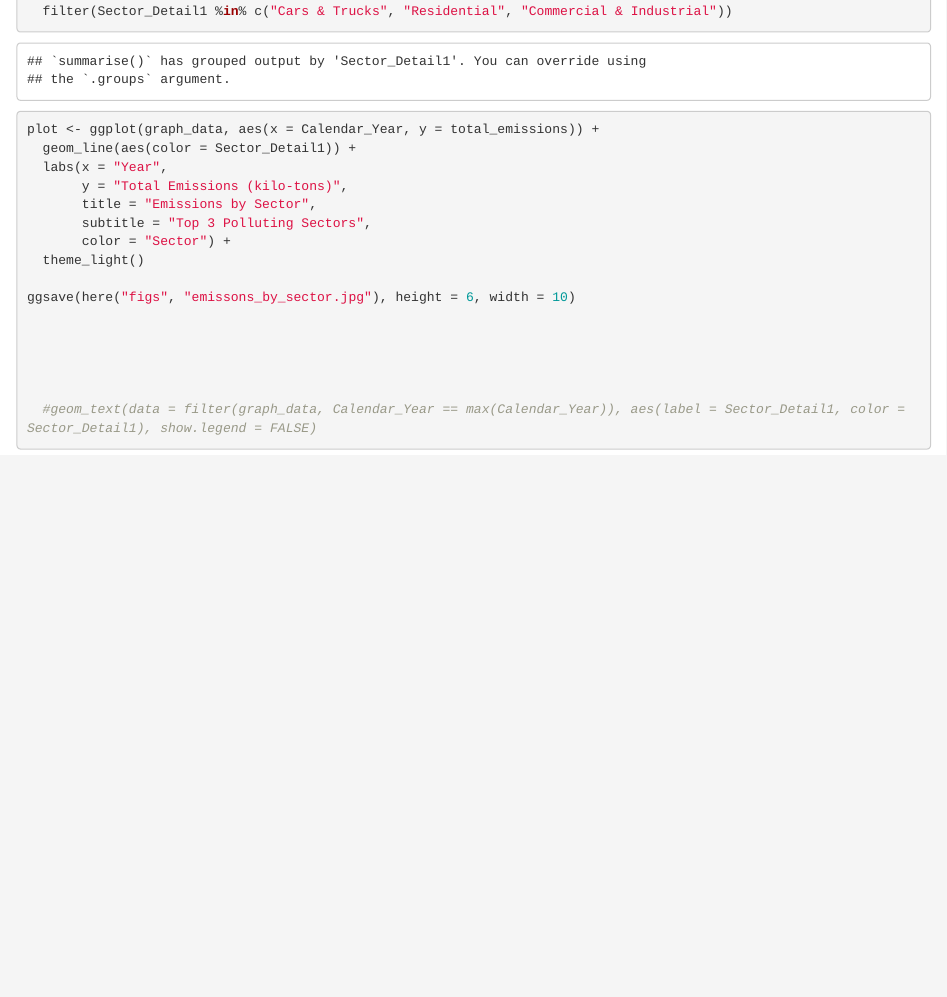
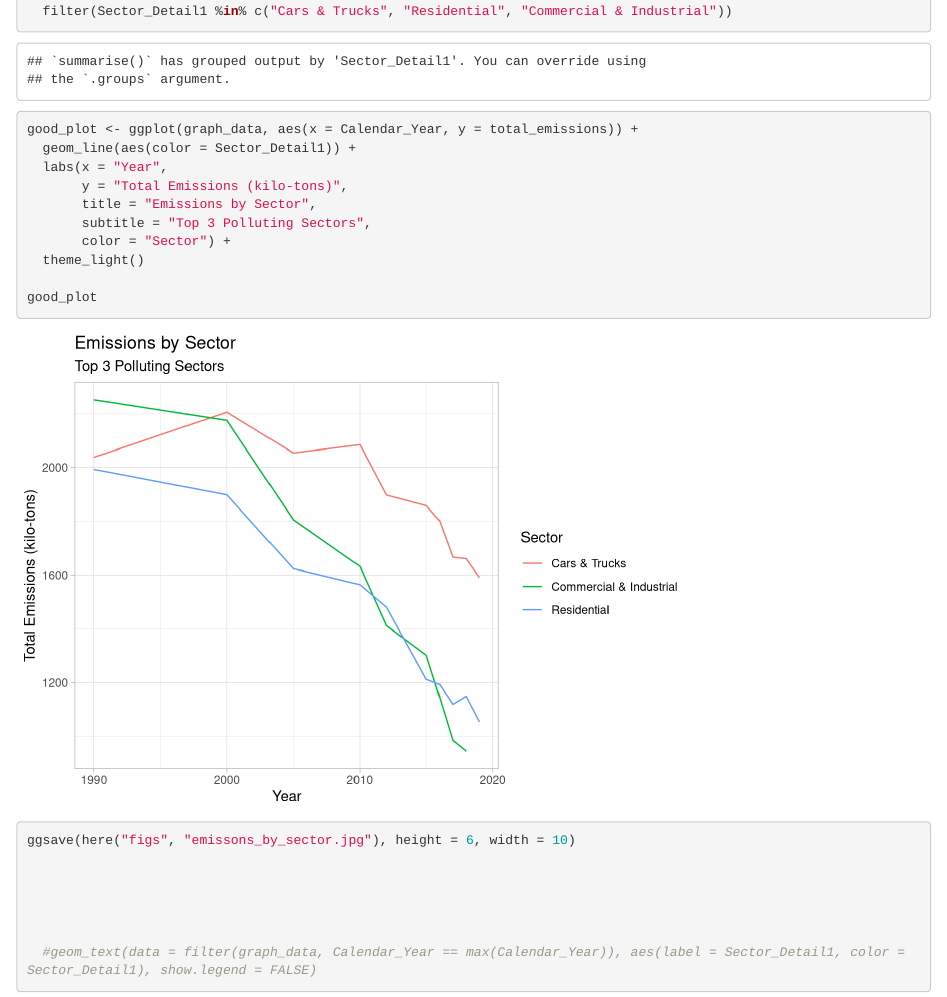
Before and after one commit to gracelewin/eds221-day8-activities, an R Markdown document (R/data_viz_best.Rmd): the page in a window 1100 px wide, from 860 px down. Rendered offline with R 4.5, knitr and Pandoc, with nearby package versions.

Commit message:
updated name of plot

```diff
--- a/R/data_viz_best.Rmd
+++ b/R/data_viz_best.Rmd
@@ -48,7 +48,7 @@ graph_data <- sfdata %>%
 
 
 
-plot <- ggplot(graph_data, aes(x = Calendar_Year, y = total_emissions)) +
+good_plot <- ggplot(graph_data, aes(x = Calendar_Year, y = total_emissions)) +
   geom_line(aes(color = Sector_Detail1)) +
   labs(x = "Year",
        y = "Total Emissions (kilo-tons)",
@@ -56,6 +56,8 @@ plot <- ggplot(graph_data, aes(x = Calendar_Year, y = total_emissions)) +
        subtitle = "Top 3 Polluting Sectors",
        color = "Sector") +
   theme_light()
+
+good_plot
 
 ggsave(here("figs", "emissons_by_sector.jpg"), height = 6, width = 10)
 
```
Also changed, not shown: R/data_viz_best.html (added).
